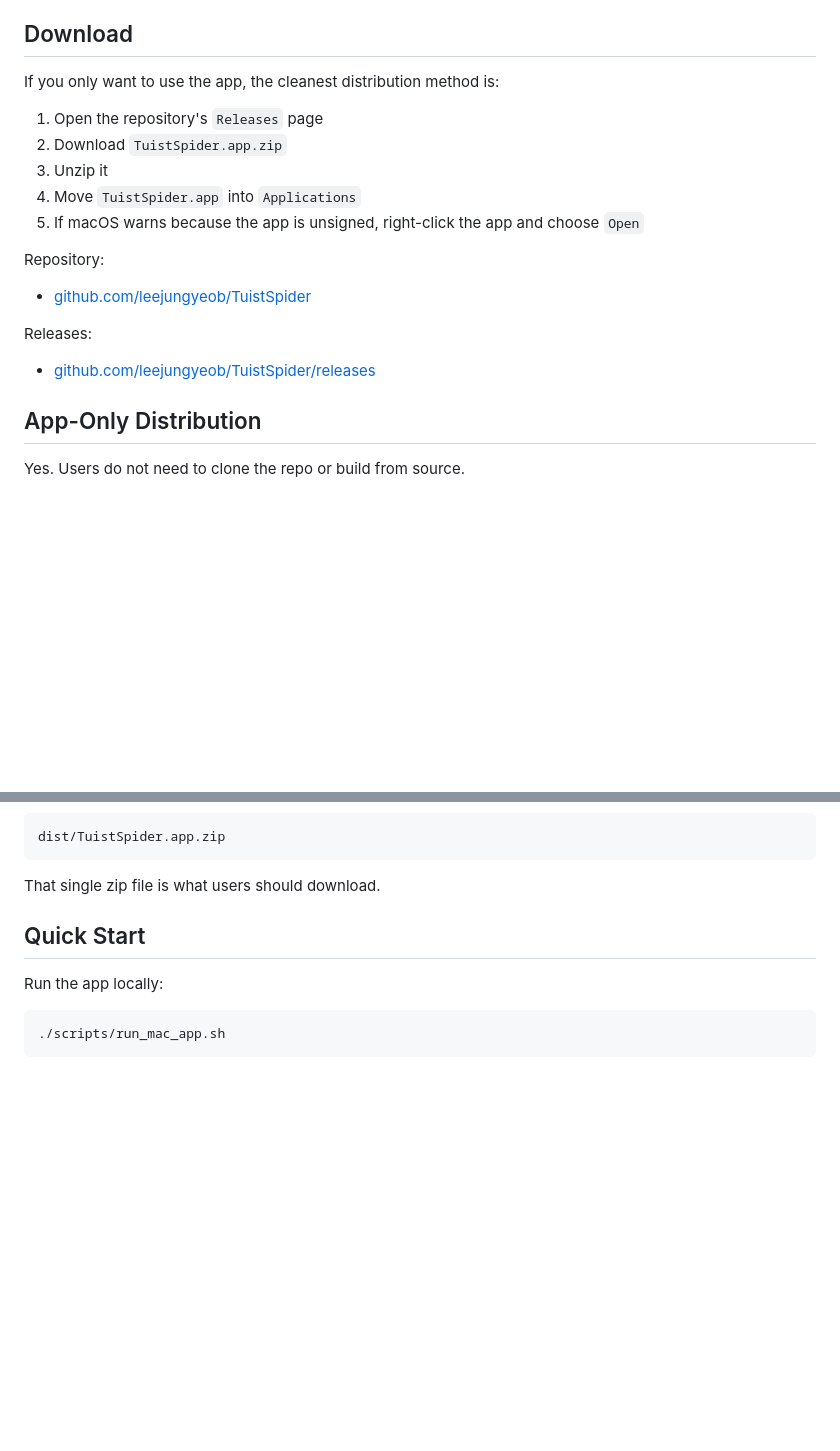
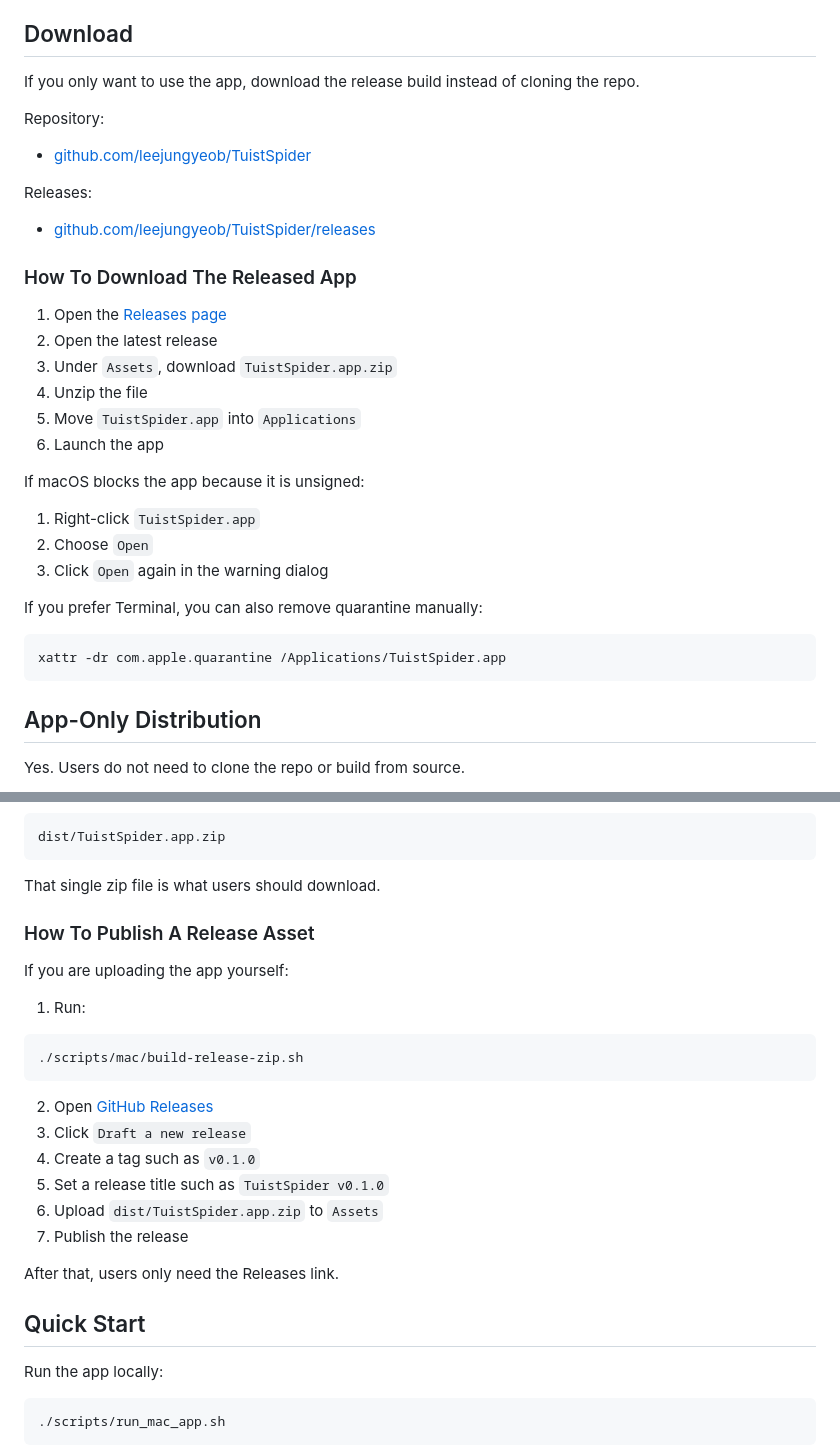
Before and after one commit to leejungyeob/TuistSpider, a Markdown page: README.md, 2 parts joined by grey strips. GitHub-like rendering; blank space fills up the shorter version.

Commit message:
Document release download flow

````diff
--- a/README.md
+++ b/README.md
@@ -33,13 +33,7 @@ Most of the time, the real questions are simpler:
 
 ## Download
 
-If you only want to use the app, the cleanest distribution method is:
-
-1. Open the repository's `Releases` page
-2. Download `TuistSpider.app.zip`
-3. Unzip it
-4. Move `TuistSpider.app` into `Applications`
-5. If macOS warns because the app is unsigned, right-click the app and choose `Open`
+If you only want to use the app, download the release build instead of cloning the repo.
 
 Repository:
 
@@ -48,6 +42,27 @@ Repository:
 Releases:
 
 - [github.com/leejungyeob/TuistSpider/releases](https://github.com/leejungyeob/TuistSpider/releases)
+
+### How To Download The Released App
+
+1. Open the [Releases page](https://github.com/leejungyeob/TuistSpider/releases)
+2. Open the latest release
+3. Under `Assets`, download `TuistSpider.app.zip`
+4. Unzip the file
+5. Move `TuistSpider.app` into `Applications`
+6. Launch the app
+
+If macOS blocks the app because it is unsigned:
+
+1. Right-click `TuistSpider.app`
+2. Choose `Open`
+3. Click `Open` again in the warning dialog
+
+If you prefer Terminal, you can also remove quarantine manually:
+
+```bash
+xattr -dr com.apple.quarantine /Applications/TuistSpider.app
+```
 
 ## App-Only Distribution
 
@@ -72,6 +87,25 @@ dist/TuistSpider.app.zip
 ```
 
 That single zip file is what users should download.
+
+### How To Publish A Release Asset
+
+If you are uploading the app yourself:
+
+1. Run:
+
+```bash
+./scripts/mac/build-release-zip.sh
+```
+
+2. Open [GitHub Releases](https://github.com/leejungyeob/TuistSpider/releases)
+3. Click `Draft a new release`
+4. Create a tag such as `v0.1.0`
+5. Set a release title such as `TuistSpider v0.1.0`
+6. Upload `dist/TuistSpider.app.zip` to `Assets`
+7. Publish the release
+
+After that, users only need the Releases link.
 
 ## Quick Start
 
````
